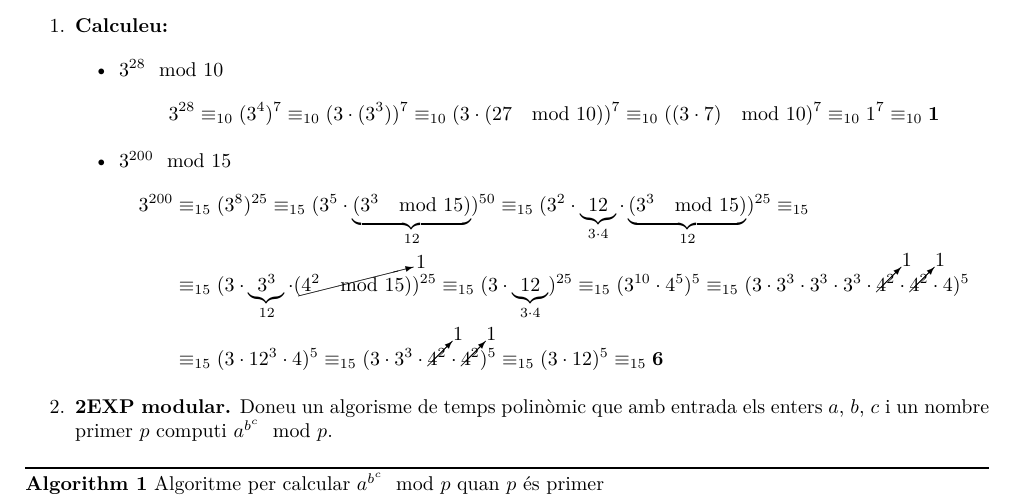
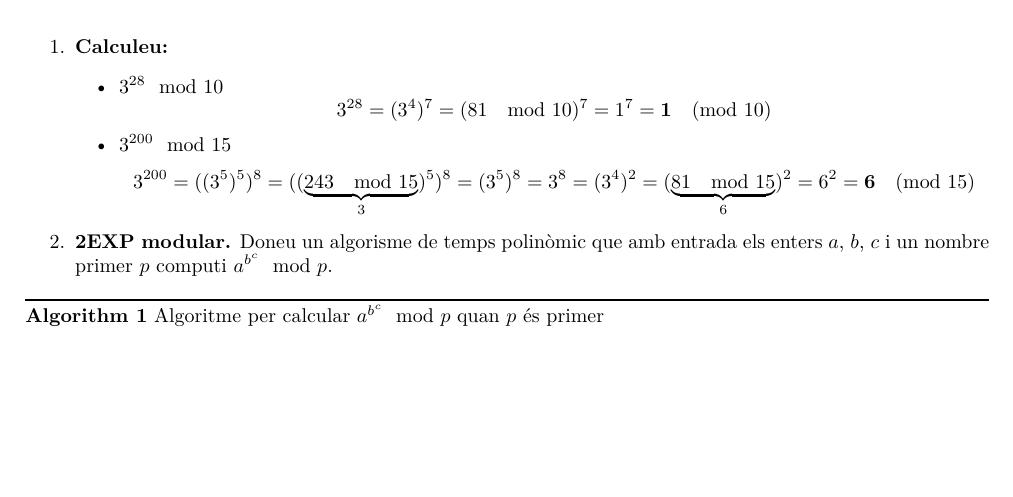
Before and after one commit to jmigual/AA, a LaTeX document (entrega_2/entrega_2.tex): part of page 1 of 2, cut so that both start at the same text, the shorter picture padded with empty space. Compiled offline with XeLaTeX.

Commit message:
reescrit l'exercici 1, ara més compacte i maco :D

```diff
--- a/entrega_2/entrega_2.tex
+++ b/entrega_2/entrega_2.tex
@@ -27,24 +27,24 @@
 \begin{itemize}
 	\item $3^{28} \mod 10$
 	$$
-	3^{28} \equiv_{10} (3^{4})^7 \equiv_{10} (3 \cdot (3^{3}))^7 \equiv_{10}
-	(3 \cdot (27 \mod 10))^7 \equiv_{10} ((3 \cdot 7) \mod 10)^{7} \equiv_{10} 1^7 \equiv_{10} \boldsymbol{1}
+	3^{28} = (3^{4})^7 = (81 \mod 10)^{7} = 1^7 = \boldsymbol{1} \pmod{10}
 	$$
 
 	\item $3^{200} \mod 15$
-	\begin{flalign*}
-		3^{200} &\equiv_{15} (3^8)^{25} \equiv_{15} (3^5 \cdot
-		\und{(3^3 \mod 15)}_{12})^{50} \equiv_{15}
-		(3^2 \cdot \und{12}_{3 \cdot 4} \cdot \und{(3^3 \mod 15)}_{12})^{25} \equiv_{15} \\
-		& \equiv_{15} (3 \cdot \und{3^3}_{12} \cdot (\cancelto{1}{4^2 \mod 15}))^{25}
-		\equiv_{15}
-		(3 \cdot \und{12}_{3 \cdot 4})^{25} \equiv_{15} (3^{10} \cdot 4^5)^5 \equiv_{15}
-		(3 \cdot 3^3 \cdot 3^3 \cdot 3^3 \cdot \cancelto{1}{4^2} \cdot \cancelto{1}{4^2}
-		\cdot 4)^{5} \\
-		&\equiv_{15} (3 \cdot 12^3 \cdot 4)^{5} \equiv_{15}
-		(3 \cdot 3^3 \cdot \cancelto{1}{4^2} \cdot \cancelto{1}{4^2})^5 \equiv_{15}
-		(3 \cdot 12)^5 \equiv_{15} \boldsymbol{6}
-	\end{flalign*}
+%	\begin{flalign*}
+%		3^{200} &\equiv_{15} (3^8)^{25} \equiv_{15} (3^5 \cdot
+%		\und{(3^3 \mod 15)}_{12})^{50} \equiv_{15}
+%		(3^2 \cdot \und{12}_{3 \cdot 4} \cdot \und{(3^3 \mod 15)}_{12})^{25} \equiv_{15} \\
+%		& \equiv_{15} (3 \cdot \und{3^3}_{12} \cdot (\cancelto{1}{4^2 \mod 15}))^{25}
+%		\equiv_{15}
+%		(3 \cdot \und{12}_{3 \cdot 4})^{25} \equiv_{15} (3^{10} \cdot 4^5)^5 \equiv_{15}
+%		(3 \cdot 3^3 \cdot 3^3 \cdot 3^3 \cdot \cancelto{1}{4^2} \cdot \cancelto{1}{4^2}
+%		\cdot 4)^{5} \\
+%		&\equiv_{15} (3 \cdot 12^3 \cdot 4)^{5} \equiv_{15}
+%		(3 \cdot 3^3 \cdot \cancelto{1}{4^2} \cdot \cancelto{1}{4^2})^5 \equiv_{15}
+%		(3 \cdot 12)^5 \equiv_{15} \boldsymbol{6}
+%	\end{flalign*}
+	$$3^{200} = ((3^5)^5)^8 = ((\und{243 \mod 15}_3)^5)^8 = (3^5)^8 = 3^8 = (3^4)^2 = (\und{81 \mod 15}_6)^2= 6^2 = \boldsymbol{6} \pmod{15}$$
 \end{itemize}
 \item \textbf{2EXP modular.} Doneu un algorisme de temps polinòmic que amb entrada els enters $a$, $b$, $c$ i un nombre primer $p$ computi $a^{b^c} \mod p$.
 
```
